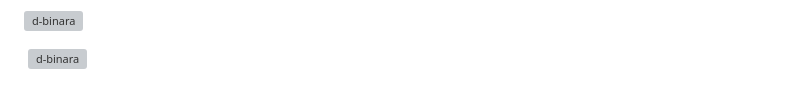
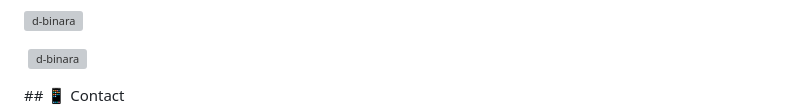
Before and after one commit to D-Binara/D-Binara, a Markdown page: README.md, the part around one of its changes. Drawn GitHub-style; grey boxes are pictures that could not be loaded.

```diff
--- a/README.md
+++ b/README.md
@@ -14,4 +14,5 @@
 
 <p><img align="left" src="https://github-readme-stats.vercel.app/api/top-langs?username=d-binara&show_icons=true&locale=en&layout=compact" alt="d-binara" /></p>
 <p>&nbsp;<img align="center" src="https://github-readme-stats.vercel.app/api?username=d-binara&show_icons=true&locale=en" alt="d-binara" /></p>
+## 📱 Contact
 <p>
```
Also changed, not shown: other parts of README.md (+8 -7 lines).
